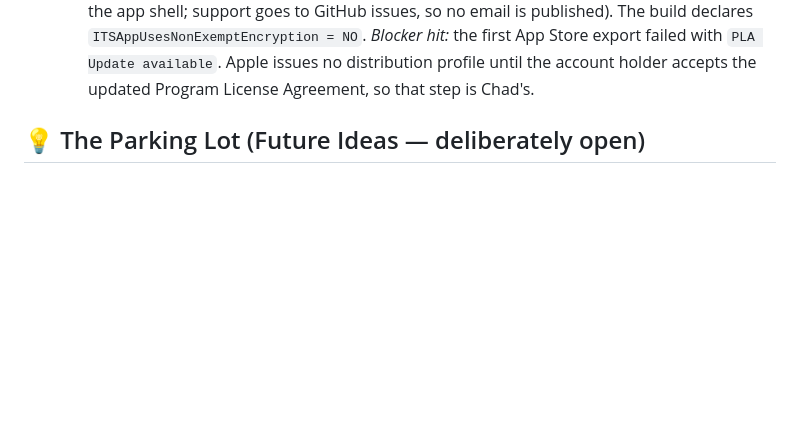
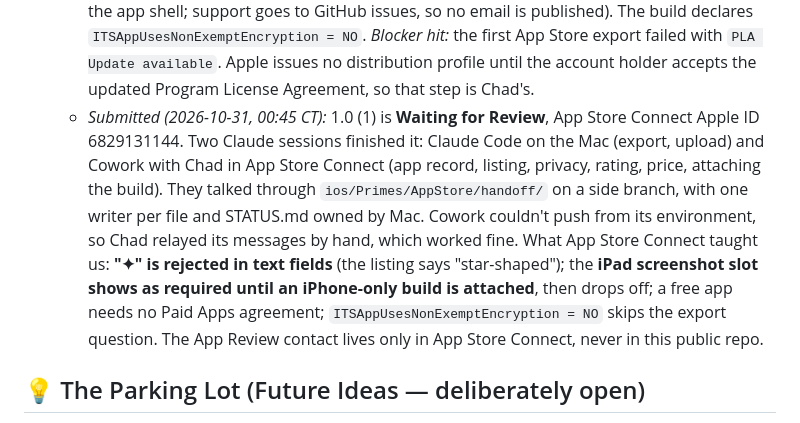
Before and after one commit to Driver-cyber/chiaro-tinker-tools-mobile, a Markdown page: DECISIONS.md, the part around the change. GitHub-like rendering; blank space fills up the shorter version.

Commit message:
handoff: submitted for review; status complete; DECISIONS outcome
Co-Authored-By: Claude Opus 5.5 <noreply@anthropic.com>
Claude-Session: https://claude.ai/code/session_01R2sPp84nbbz8kkdd1UASpj

```diff
--- a/DECISIONS.md
+++ b/DECISIONS.md
@@ -626,6 +626,21 @@
       Store export failed with `PLA Update available`. Apple issues no
       distribution profile until the account holder accepts the updated
       Program License Agreement, so that step is Chad's.
+    * *Submitted (2026-10-31, 00:45 CT):* 1.0 (1) is **Waiting for Review**,
+      App Store Connect Apple ID 6829131144. Two Claude sessions finished
+      it: Claude Code on the Mac (export, upload) and Cowork with Chad in
+      App Store Connect (app record, listing, privacy, rating, price,
+      attaching the build). They talked through
+      `ios/Primes/AppStore/handoff/` on a side branch, with one writer per
+      file and STATUS.md owned by Mac. Cowork couldn't push from its
+      environment, so Chad relayed its messages by hand, which worked fine.
+      What App Store Connect taught us:
+      **"✦" is rejected in text fields** (the listing says "star-shaped");
+      the **iPad screenshot slot shows as required until an iPhone-only
+      build is attached**, then drops off; a free app needs no Paid Apps
+      agreement; `ITSAppUsesNonExemptEncryption = NO` skips the export
+      question. The App Review contact lives only in App Store Connect,
+      never in this public repo.
 
 ## 💡 The Parking Lot (Future Ideas — deliberately open)
 * **M1 candidates (waiting on dogfood evidence):** thumb-reach for the main
```
Also changed, not shown: 1 other file.
